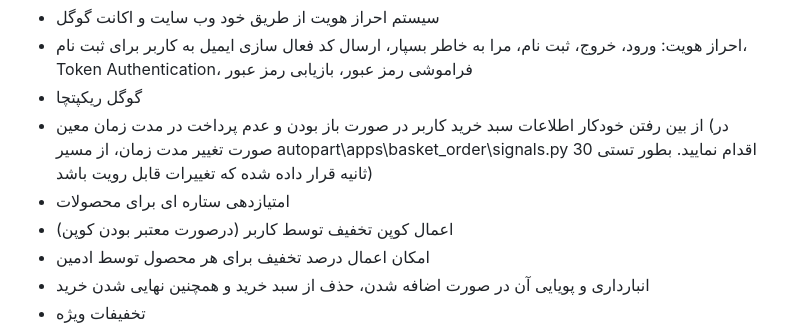
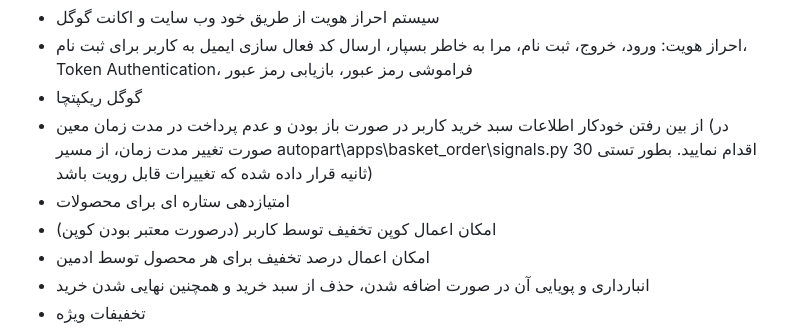
Before and after one commit to Ali-Davoudi/autopart, a Markdown page: README.md, the part around the change. GitHub-like rendering.

```diff
--- a/README.md
+++ b/README.md
@@ -53,7 +53,7 @@ python manage.py createsuperuser
 - گوگل ریکپتچا
 - از بین رفتن خودکار اطلاعات سبد خرید کاربر در صورت باز بودن و عدم پرداخت در مدت زمان معین (در صورت تغییر مدت زمان، از مسیر autopart\apps\basket_order\signals.py اقدام نمایید. بطور تستی 30 ثانیه قرار داده شده که تغییرات قابل رویت باشد)
 - امتیازدهی ستاره ای برای محصولات
-- اعمال کوپن تخفیف توسط کاربر (درصورت معتبر بودن کوپن)
+- امکان اعمال کوپن تخفیف توسط کاربر (درصورت معتبر بودن کوپن)
 - امکان اعمال درصد تخفیف برای هر محصول توسط ادمین
 - انبارداری و پویایی آن در صورت اضافه شدن، حذف از سبد خرید و همچنین نهایی شدن خرید
 - تخفیفات ویژه
```
